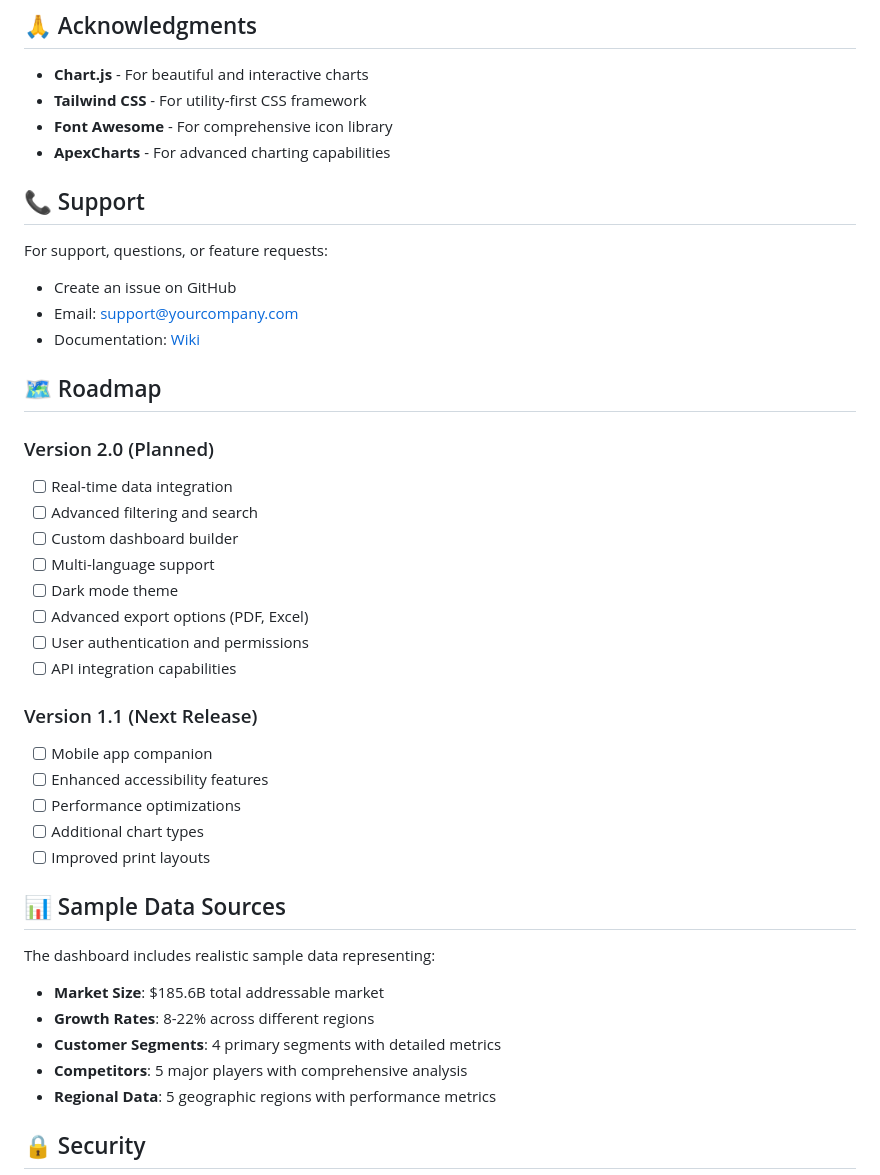
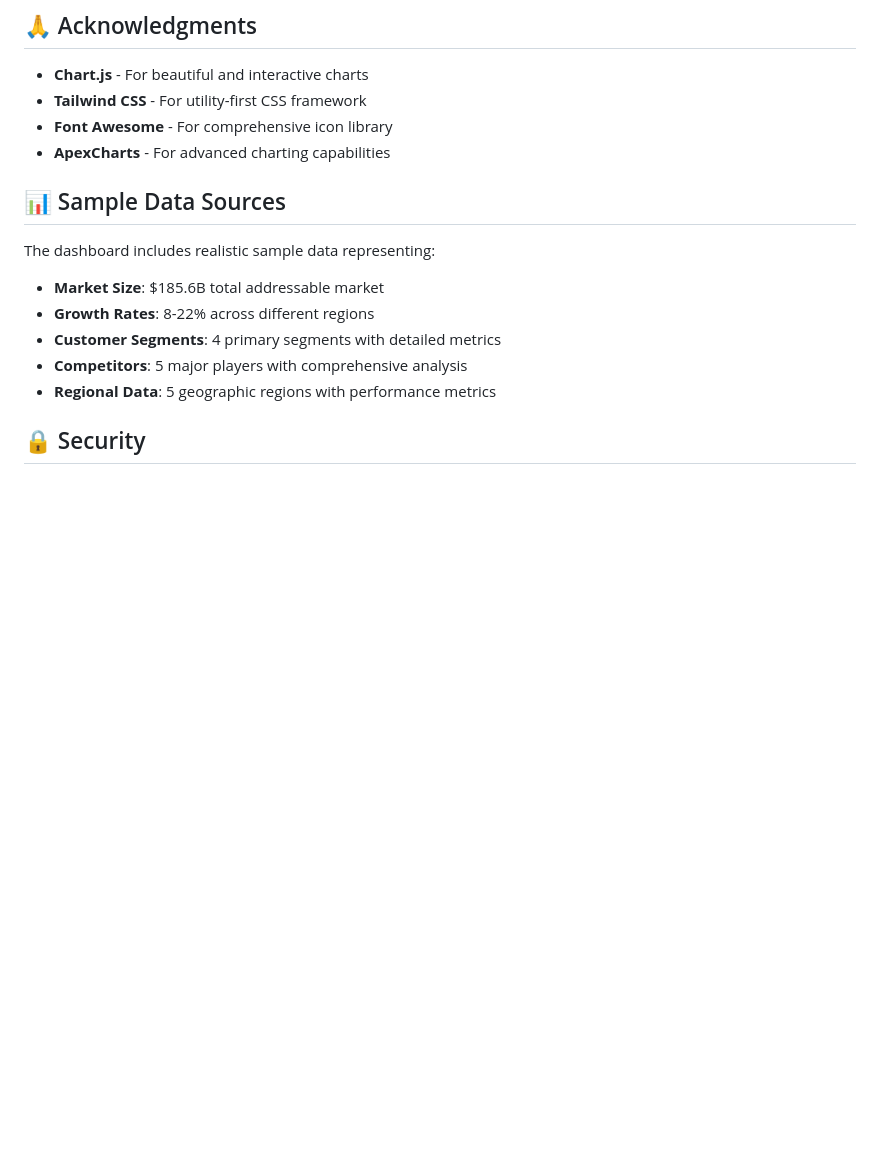
Before and after one commit to sajankharat/market-research-dashboard, a Markdown page: README.md, the part around the change. Drawn GitHub-style; blank space fills up the shorter version.

```diff
--- a/README.md
+++ b/README.md
@@ -243,31 +243,6 @@ This project is licensed under the MIT License - see the [LICENSE](LICENSE) file
 - **Font Awesome** - For comprehensive icon library
 - **ApexCharts** - For advanced charting capabilities
 
-## 📞 Support
-
-For support, questions, or feature requests:
-- Create an issue on GitHub
-- Email: support@yourcompany.com
-- Documentation: [Wiki](https://github.com/yourusername/market-research-dashboard/wiki)
-
-## 🗺️ Roadmap
-
-### Version 2.0 (Planned)
-- [ ] Real-time data integration
-- [ ] Advanced filtering and search
-- [ ] Custom dashboard builder
-- [ ] Multi-language support
-- [ ] Dark mode theme
-- [ ] Advanced export options (PDF, Excel)
-- [ ] User authentication and permissions
-- [ ] API integration capabilities
-
-### Version 1.1 (Next Release)
-- [ ] Mobile app companion
-- [ ] Enhanced accessibility features
-- [ ] Performance optimizations
-- [ ] Additional chart types
-- [ ] Improved print layouts
 
 ## 📊 Sample Data Sources
 
```
